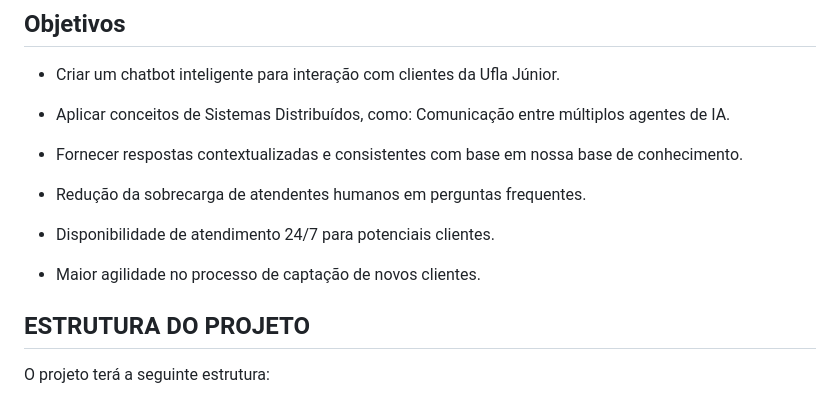
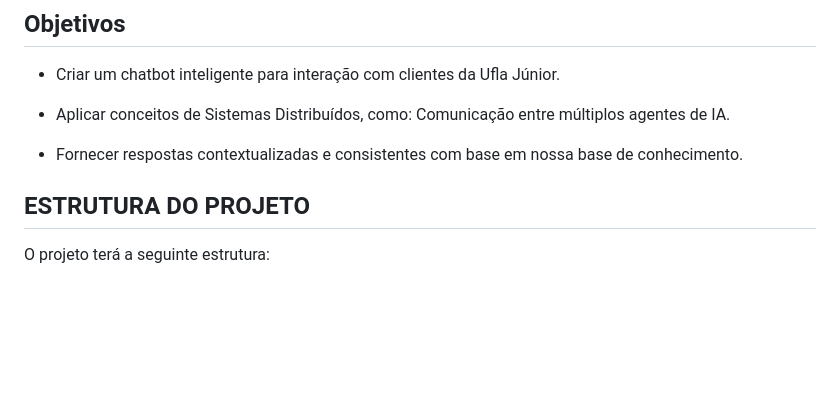
Before and after one commit to juliaaribeiro/Sistemas-Distribu-dos, a Markdown page: README.md, the part around the change. Drawn GitHub-style; blank space fills up the shorter version.

```diff
--- a/README.md
+++ b/README.md
@@ -29,11 +29,6 @@ Portanto, a dor central que o projeto pretende resolver é: melhorar a experiên
 
 - Fornecer respostas contextualizadas e consistentes com base em nossa base de conhecimento.
 
-- Redução da sobrecarga de atendentes humanos em perguntas frequentes.
-
-- Disponibilidade de atendimento 24/7 para potenciais clientes.
-
-- Maior agilidade no processo de captação de novos clientes.
 
 ## ESTRUTURA DO PROJETO
 
```
